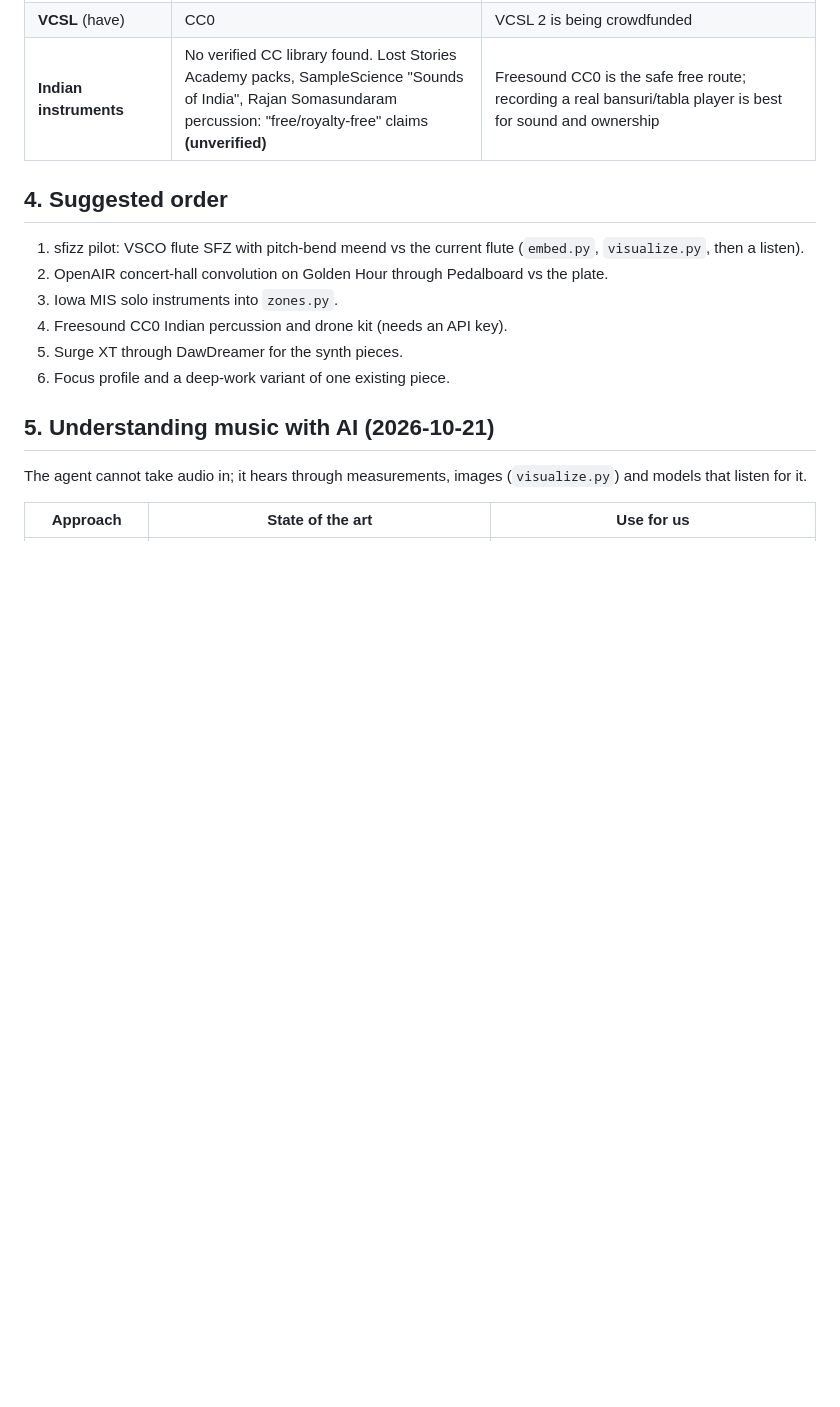
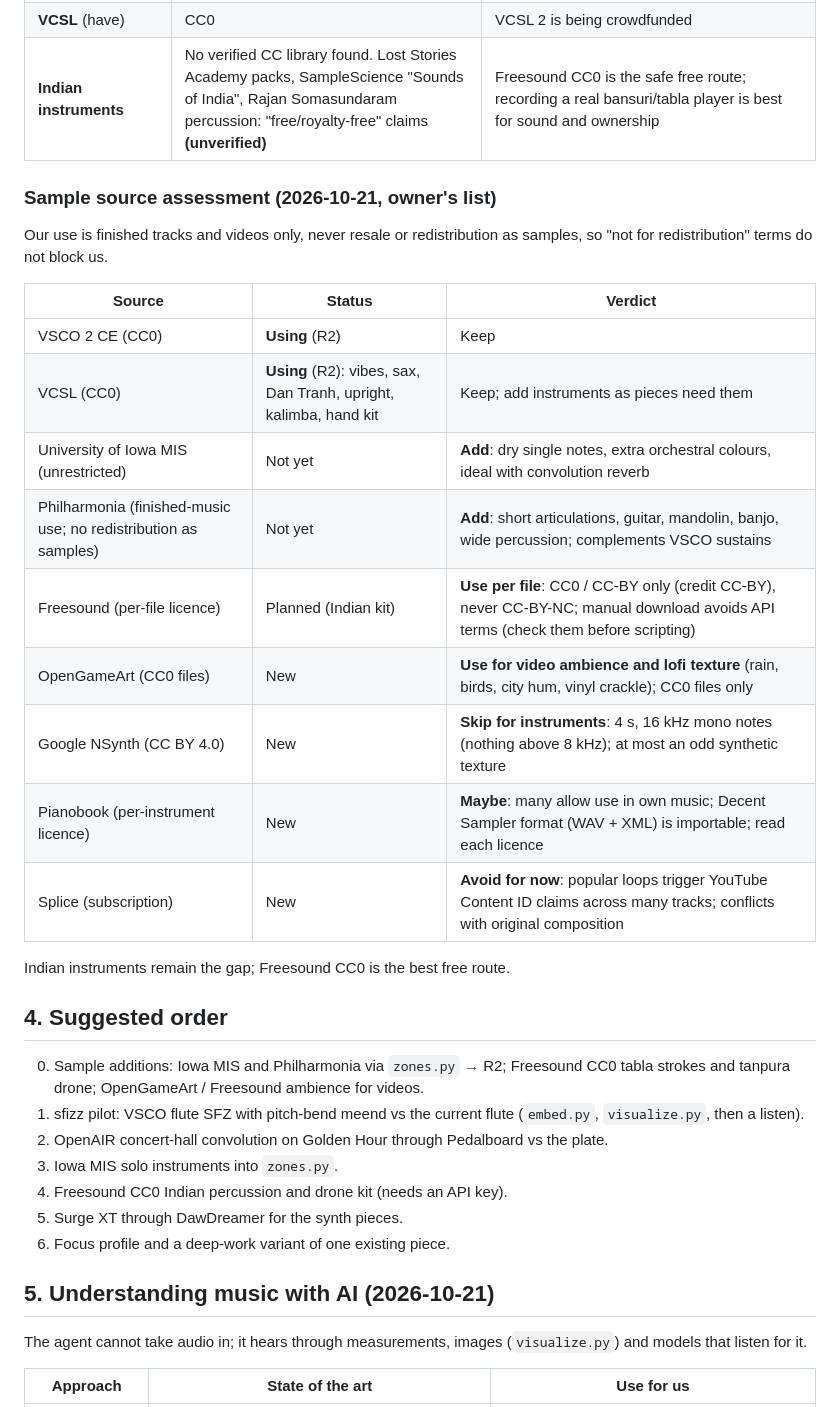
Before and after one commit to dattaprasad-r-ekavade/music-mania, a Markdown page: docs/research-roadmap.md, the part around the change. Drawn GitHub-style; blank space fills up the shorter version.

Commit message:
Record the sample-source assessment and Sandhya review 2 in the plan docs.
Co-Authored-By: Claude Opus 5.5 <noreply@anthropic.com>

```diff
--- a/docs/research-roadmap.md
+++ b/docs/research-roadmap.md
@@ -38,8 +38,27 @@ Already evaluated and rejected (RULES 4d): RoFormer separation via audio-separat
 | **VCSL** (have) | CC0 | VCSL 2 is being crowdfunded |
 | **Indian instruments** | No verified CC library found. Lost Stories Academy packs, SampleScience "Sounds of India", Rajan Somasundaram percussion: "free/royalty-free" claims **(unverified)** | Freesound CC0 is the safe free route; recording a real bansuri/tabla player is best for sound and ownership |
 
+### Sample source assessment (2026-10-21, owner's list)
+
+Our use is finished tracks and videos only, never resale or redistribution as samples, so "not for redistribution" terms do not block us.
+
+| Source | Status | Verdict |
+| --- | --- | --- |
+| VSCO 2 CE (CC0) | **Using** (R2) | Keep |
+| VCSL (CC0) | **Using** (R2): vibes, sax, Dan Tranh, upright, kalimba, hand kit | Keep; add instruments as pieces need them |
+| University of Iowa MIS (unrestricted) | Not yet | **Add**: dry single notes, extra orchestral colours, ideal with convolution reverb |
+| Philharmonia (finished-music use; no redistribution as samples) | Not yet | **Add**: short articulations, guitar, mandolin, banjo, wide percussion; complements VSCO sustains |
+| Freesound (per-file licence) | Planned (Indian kit) | **Use per file**: CC0 / CC-BY only (credit CC-BY), never CC-BY-NC; manual download avoids API terms (check them before scripting) |
+| OpenGameArt (CC0 files) | New | **Use for video ambience and lofi texture** (rain, birds, city hum, vinyl crackle); CC0 files only |
+| Google NSynth (CC BY 4.0) | New | **Skip for instruments**: 4 s, 16 kHz mono notes (nothing above 8 kHz); at most an odd synthetic texture |
+| Pianobook (per-instrument licence) | New | **Maybe**: many allow use in own music; Decent Sampler format (WAV + XML) is importable; read each licence |
+| Splice (subscription) | New | **Avoid for now**: popular loops trigger YouTube Content ID claims across many tracks; conflicts with original composition |
+
+Indian instruments remain the gap; Freesound CC0 is the best free route.
+
 ## 4. Suggested order
 
+0. Sample additions: Iowa MIS and Philharmonia via `zones.py` → R2; Freesound CC0 tabla strokes and tanpura drone; OpenGameArt / Freesound ambience for videos.
 1. sfizz pilot: VSCO flute SFZ with pitch-bend meend vs the current flute (`embed.py`, `visualize.py`, then a listen).
 2. OpenAIR concert-hall convolution on Golden Hour through Pedalboard vs the plate.
 3. Iowa MIS solo instruments into `zones.py`.
```
Also changed, not shown: CLAUDE.md (+3 -1 lines), RULES.md (+2 -0 lines).
